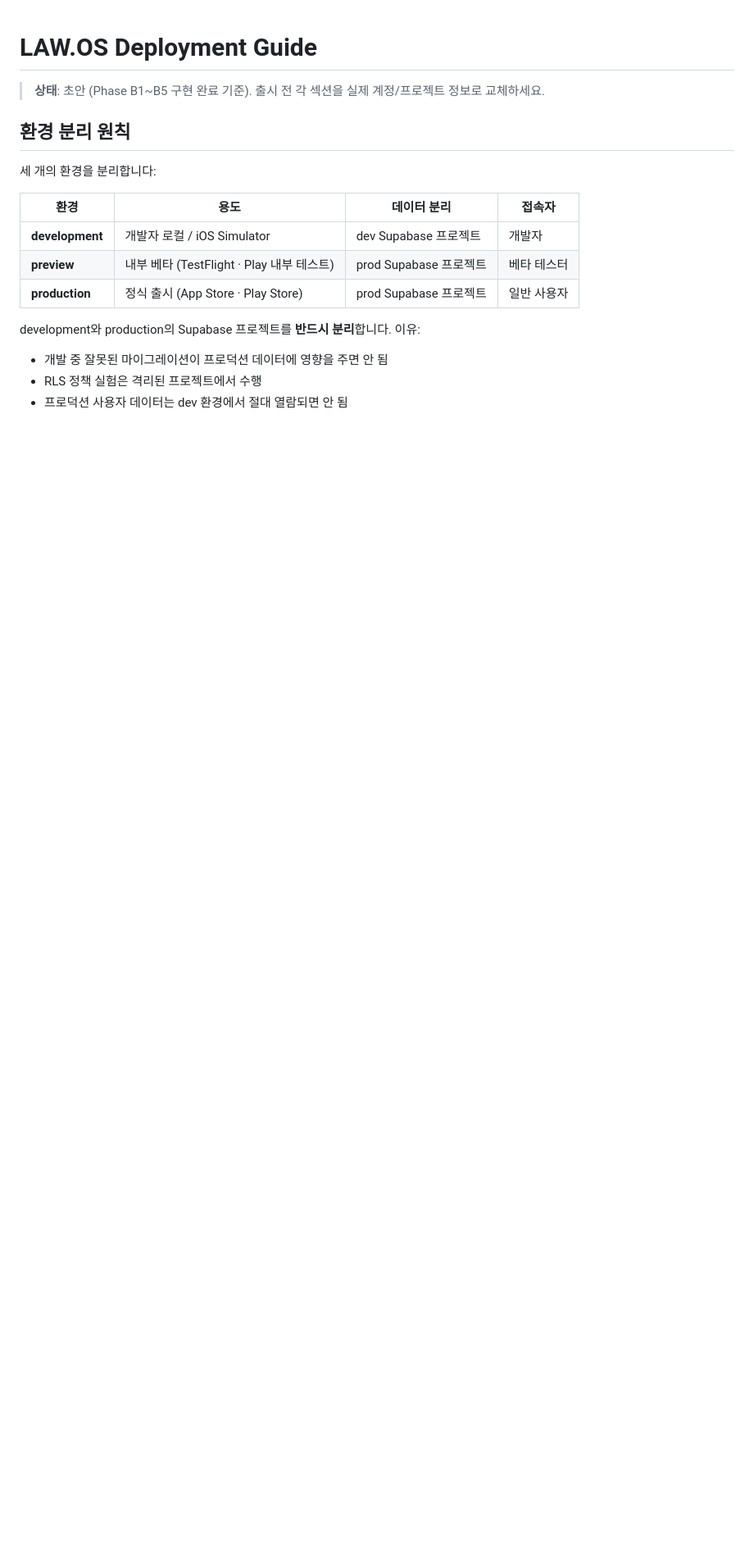
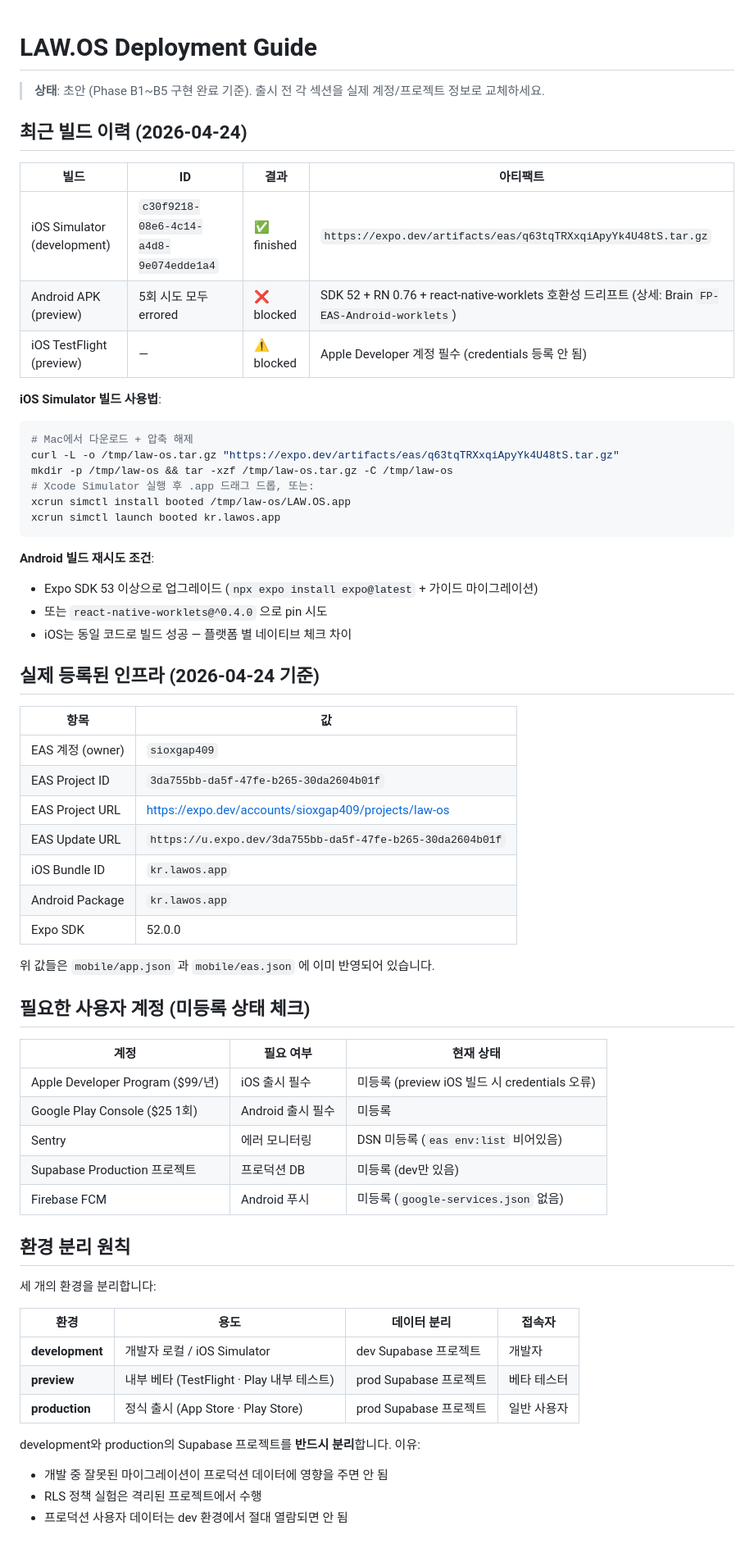
Before and after one commit to Aithor-organization/law-os, a Markdown page: docs/deployment.md, the part around the change. Shown at 82% size. GitHub-like rendering; blank space fills up the shorter version.

Commit message:
docs(deployment): record actual build attempts + iOS Simulator artifact
Documents the outcome of the first real EAS build session against the
production-ready infra:
- iOS Simulator dev build (c30f9218): ✅ finished, .tar.gz available
- Android preview APK: blocked by SDK 52 / RN 0.76 / worklets dep drift
- iOS TestFlight preview: blocked by missing Apple Developer account

Includes local install commands for the iOS Simulator .app and notes
on two unblock paths for Android (SDK 53 upgrade or worklets pin).

Co-Authored-By: Claude Opus 4.7 (1M context) <noreply@anthropic.com>

````diff
--- a/docs/deployment.md
+++ b/docs/deployment.md
@@ -1,6 +1,53 @@
 # LAW.OS Deployment Guide
 
 > **상태**: 초안 (Phase B1~B5 구현 완료 기준). 출시 전 각 섹션을 실제 계정/프로젝트 정보로 교체하세요.
+
+## 최근 빌드 이력 (2026-04-24)
+
+| 빌드 | ID | 결과 | 아티팩트 |
+|------|----|------|----------|
+| iOS Simulator (development) | `c30f9218-08e6-4c14-a4d8-9e074edde1a4` | ✅ finished | `https://expo.dev/artifacts/eas/q63tqTRXxqiApyYk4U48tS.tar.gz` |
+| Android APK (preview) | 5회 시도 모두 errored | ❌ blocked | SDK 52 + RN 0.76 + react-native-worklets 호환성 드리프트 (상세: Brain `FP-EAS-Android-worklets`) |
+| iOS TestFlight (preview) | — | ⚠️ blocked | Apple Developer 계정 필수 (credentials 등록 안 됨) |
+
+**iOS Simulator 빌드 사용법**:
+```bash
+# Mac에서 다운로드 + 압축 해제
+curl -L -o /tmp/law-os.tar.gz "https://expo.dev/artifacts/eas/q63tqTRXxqiApyYk4U48tS.tar.gz"
+mkdir -p /tmp/law-os && tar -xzf /tmp/law-os.tar.gz -C /tmp/law-os
+# Xcode Simulator 실행 후 .app 드래그 드롭, 또는:
+xcrun simctl install booted /tmp/law-os/LAW.OS.app
+xcrun simctl launch booted kr.lawos.app
+```
+
+**Android 빌드 재시도 조건**:
+- Expo SDK 53 이상으로 업그레이드 (`npx expo install expo@latest` + 가이드 마이그레이션)
+- 또는 `react-native-worklets@^0.4.0` 으로 pin 시도
+- iOS는 동일 코드로 빌드 성공 — 플랫폼 별 네이티브 체크 차이
+
+## 실제 등록된 인프라 (2026-04-24 기준)
+
+| 항목 | 값 |
+|------|-----|
+| EAS 계정 (owner) | `sioxgap409` |
+| EAS Project ID | `3da755bb-da5f-47fe-b265-30da2604b01f` |
+| EAS Project URL | https://expo.dev/accounts/sioxgap409/projects/law-os |
+| EAS Update URL | `https://u.expo.dev/3da755bb-da5f-47fe-b265-30da2604b01f` |
+| iOS Bundle ID | `kr.lawos.app` |
+| Android Package | `kr.lawos.app` |
+| Expo SDK | 52.0.0 |
+
+위 값들은 `mobile/app.json` 과 `mobile/eas.json` 에 이미 반영되어 있습니다.
+
+## 필요한 사용자 계정 (미등록 상태 체크)
+
+| 계정 | 필요 여부 | 현재 상태 |
+|------|----------|-----------|
+| Apple Developer Program ($99/년) | iOS 출시 필수 | 미등록 (preview iOS 빌드 시 credentials 오류) |
+| Google Play Console ($25 1회) | Android 출시 필수 | 미등록 |
+| Sentry | 에러 모니터링 | DSN 미등록 (`eas env:list` 비어있음) |
+| Supabase Production 프로젝트 | 프로덕션 DB | 미등록 (dev만 있음) |
+| Firebase FCM | Android 푸시 | 미등록 (`google-services.json` 없음) |
 
 ## 환경 분리 원칙
 
````
